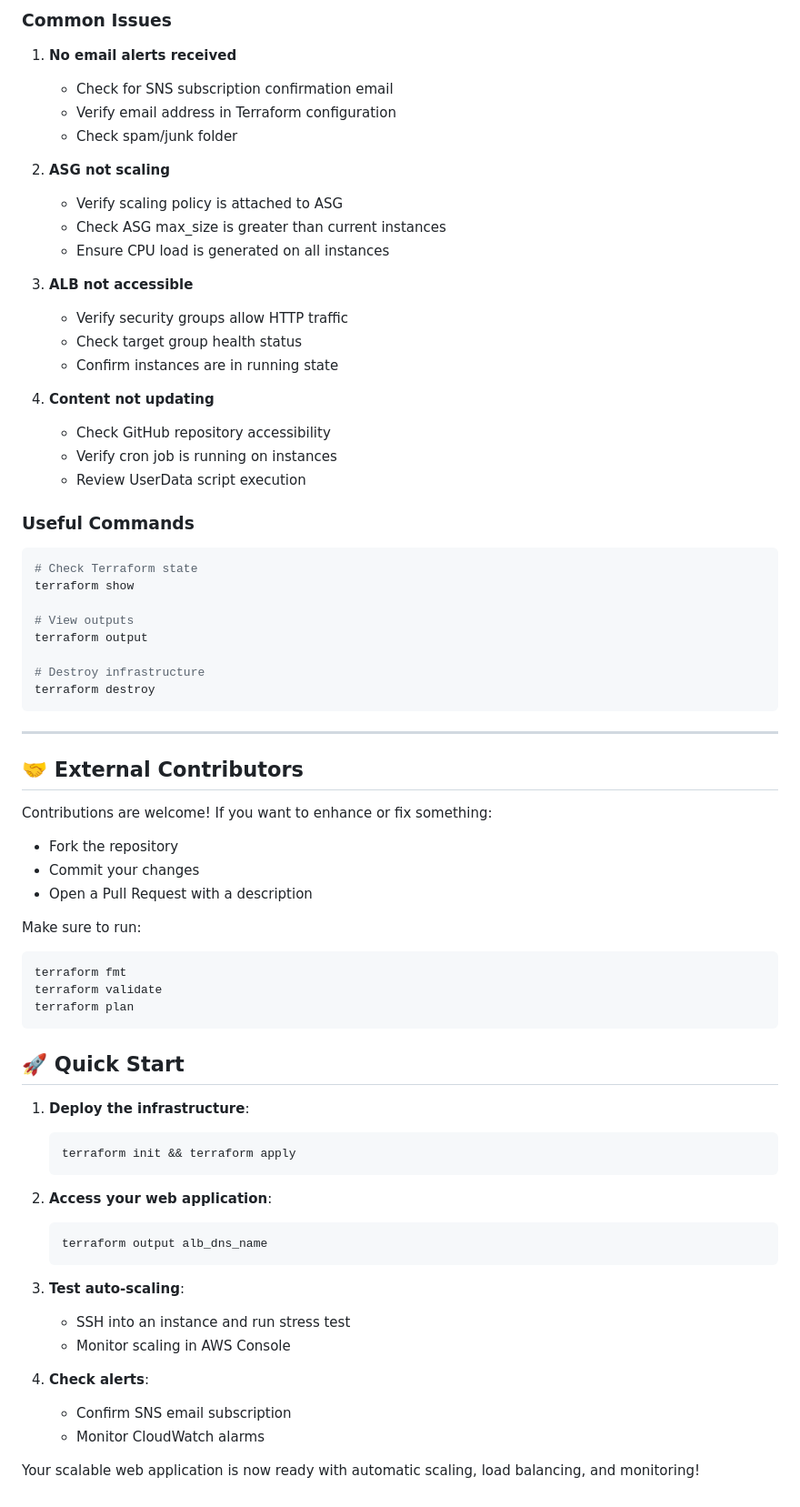
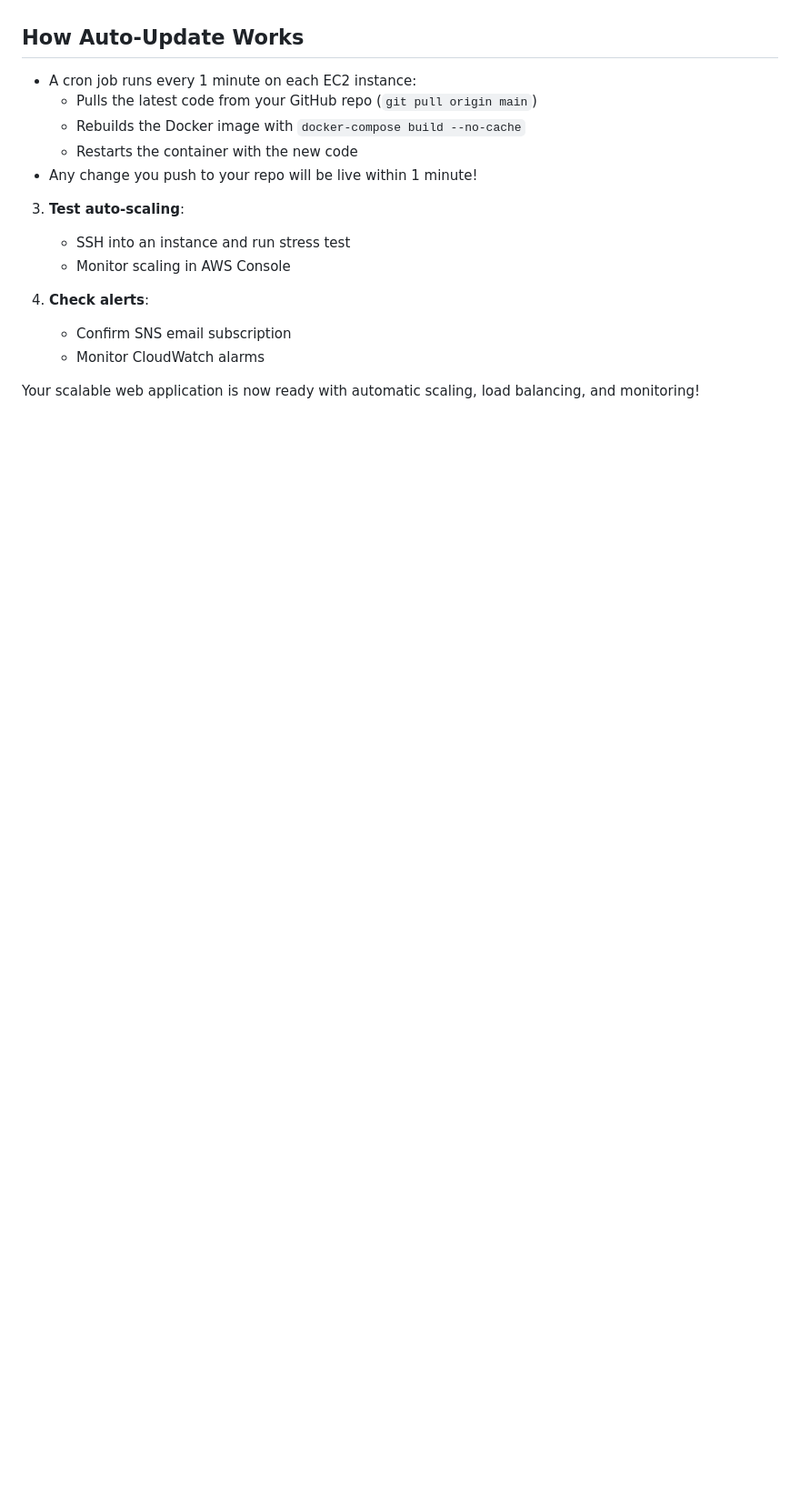
Before and after one commit to yusef-okasha97/Scalable-Web-Application-with-ALB-and-Auto-Scaling, a Markdown page: README.md, the part around one of its changes. Shown at 91% size. Rendered like a GitHub page; blank space fills up the shorter version.

````diff
--- a/README.md
+++ b/README.md
@@ -221,65 +82,9 @@ Monitored through AWS CloudWatch:
-### Common Issues
-
-1. **No email alerts received**
-   - Check for SNS subscription confirmation email
-   - Verify email address in Terraform configuration
-   - Check spam/junk folder
-
-2. **ASG not scaling**
-   - Verify scaling policy is attached to ASG
-   - Check ASG max_size is greater than current instances
-   - Ensure CPU load is generated on all instances
-
-3. **ALB not accessible**
-   - Verify security groups allow HTTP traffic
-   - Check target group health status
-   - Confirm instances are in running state
-
-4. **Content not updating**
-   - Check GitHub repository accessibility
-   - Verify cron job is running on instances
-   - Review UserData script execution
-
-### Useful Commands
-
-```bash
-# Check Terraform state
-terraform show
-
-# View outputs
-terraform output
-
-# Destroy infrastructure
-terraform destroy
-```
-
----
-
-## 🤝 External Contributors
-
-Contributions are welcome! If you want to enhance or fix something:
-- Fork the repository
-- Commit your changes
-- Open a Pull Request with a description
-
-Make sure to run:
-```bash
-terraform fmt
-terraform validate
-terraform plan
-```
-
-## 🚀 Quick Start
-
-1. **Deploy the infrastructure**:
-   ```bash
-   terraform init && terraform apply
-   ```
-
-2. **Access your web application**:
-   ```bash
-   terraform output alb_dns_name
-   ```
+## How Auto-Update Works
+- A cron job runs every 1 minute on each EC2 instance:
+  - Pulls the latest code from your GitHub repo (`git pull origin main`)
+  - Rebuilds the Docker image with `docker-compose build --no-cache`
+  - Restarts the container with the new code
+- Any change you push to your repo will be live within 1 minute!
 
 3. **Test auto-scaling**:
    - SSH into an instance and run stress test
````
Also changed, not shown: other parts of README.md (+69 -208 lines).
